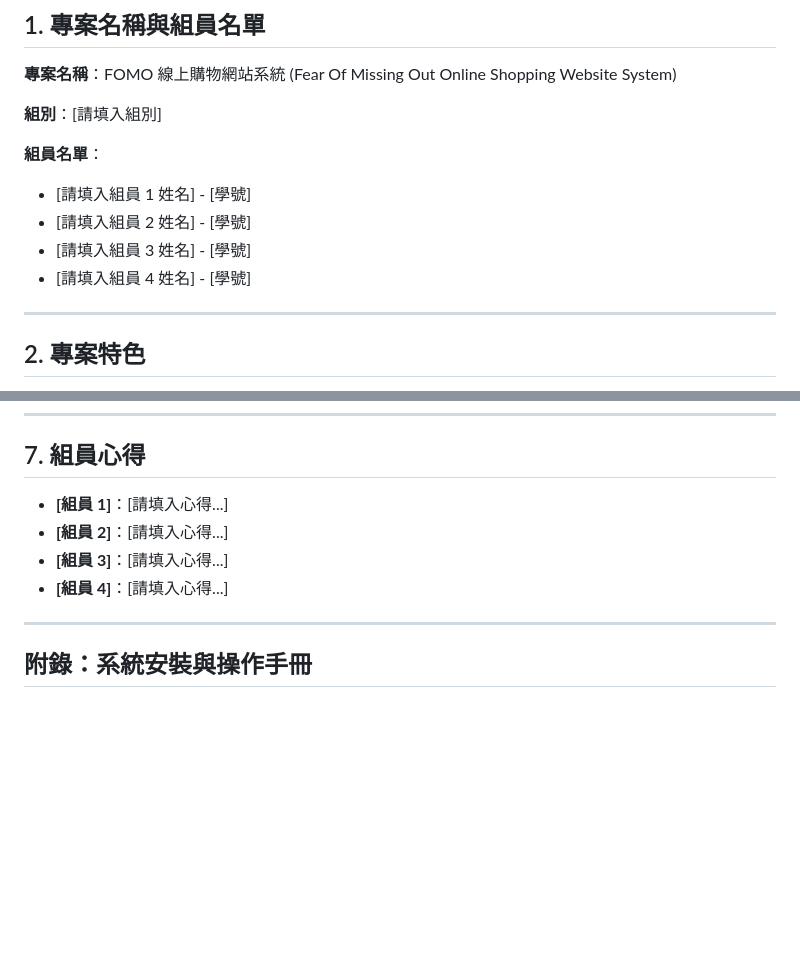
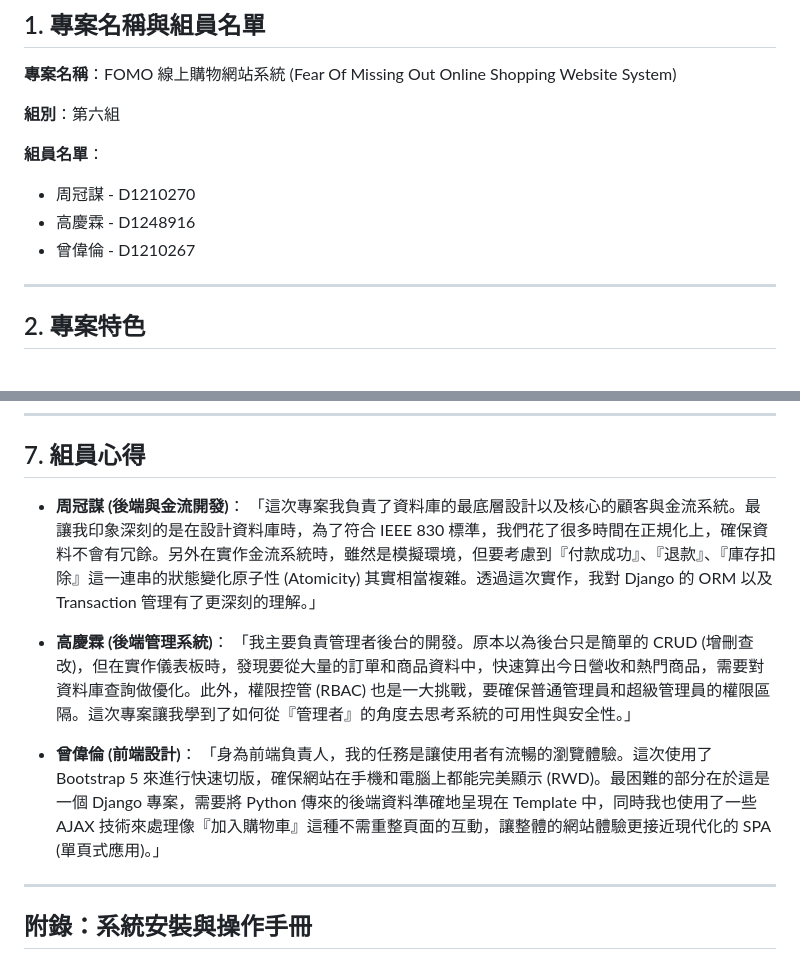
Before and after one commit to mcg25035/SoftwareFinalProject2025, a Markdown page: project_report.md, 2 parts joined by grey strips. Rendered like a GitHub page; blank space fills up the shorter version.

Commit message:
Update team reflections in project report

```diff
--- a/project_report.md
+++ b/project_report.md
@@ -4,13 +4,12 @@
 
 **專案名稱**：FOMO 線上購物網站系統 (Fear Of Missing Out Online Shopping Website System)
 
-**組別**：[請填入組別]
+**組別**：第六組
 
 **組員名單**：
-*   [請填入組員 1 姓名] - [學號]
-*   [請填入組員 2 姓名] - [學號]
-*   [請填入組員 3 姓名] - [學號]
-*   [請填入組員 4 姓名] - [學號]
+*   周冠謀 - D1210270
+*   高慶霖 - D1248916
+*   曾偉倫 - D1210267
 
 ---
 
@@ -88,10 +110,14 @@
 
 ## 7. 組員心得
 
-*   **[組員 1]**：[請填入心得...]
-*   **[組員 2]**：[請填入心得...]
-*   **[組員 3]**：[請填入心得...]
-*   **[組員 4]**：[請填入心得...]
+*   **周冠謀 (後端與金流開發)**：
+    「這次專案我負責了資料庫的最底層設計以及核心的顧客與金流系統。最讓我印象深刻的是在設計資料庫時，為了符合 IEEE 830 標準，我們花了很多時間在正規化上，確保資料不會有冗餘。另外在實作金流系統時，雖然是模擬環境，但要考慮到『付款成功』、『退款』、『庫存扣除』這一連串的狀態變化原子性 (Atomicity) 其實相當複雜。透過這次實作，我對 Django 的 ORM 以及 Transaction 管理有了更深刻的理解。」
+
+*   **高慶霖 (後端管理系統)**：
+    「我主要負責管理者後台的開發。原本以為後台只是簡單的 CRUD (增刪查改)，但在實作儀表板時，發現要從大量的訂單和商品資料中，快速算出今日營收和熱門商品，需要對資料庫查詢做優化。此外，權限控管 (RBAC) 也是一大挑戰，要確保普通管理員和超級管理員的權限區隔。這次專案讓我學到了如何從『管理者』的角度去思考系統的可用性與安全性。」
+
+*   **曾偉倫 (前端設計)**：
+    「身為前端負責人，我的任務是讓使用者有流暢的瀏覽體驗。這次使用了 Bootstrap 5 來進行快速切版，確保網站在手機和電腦上都能完美顯示 (RWD)。最困難的部分在於這是一個 Django 專案，需要將 Python 傳來的後端資料準確地呈現在 Template 中，同時我也使用了一些 AJAX 技術來處理像『加入購物車』這種不需重整頁面的互動，讓整體的網站體驗更接近現代化的 SPA (單頁式應用)。」
 
 ---
 
```
Also changed, not shown: other parts of project_report.md (+28 -5 lines).
